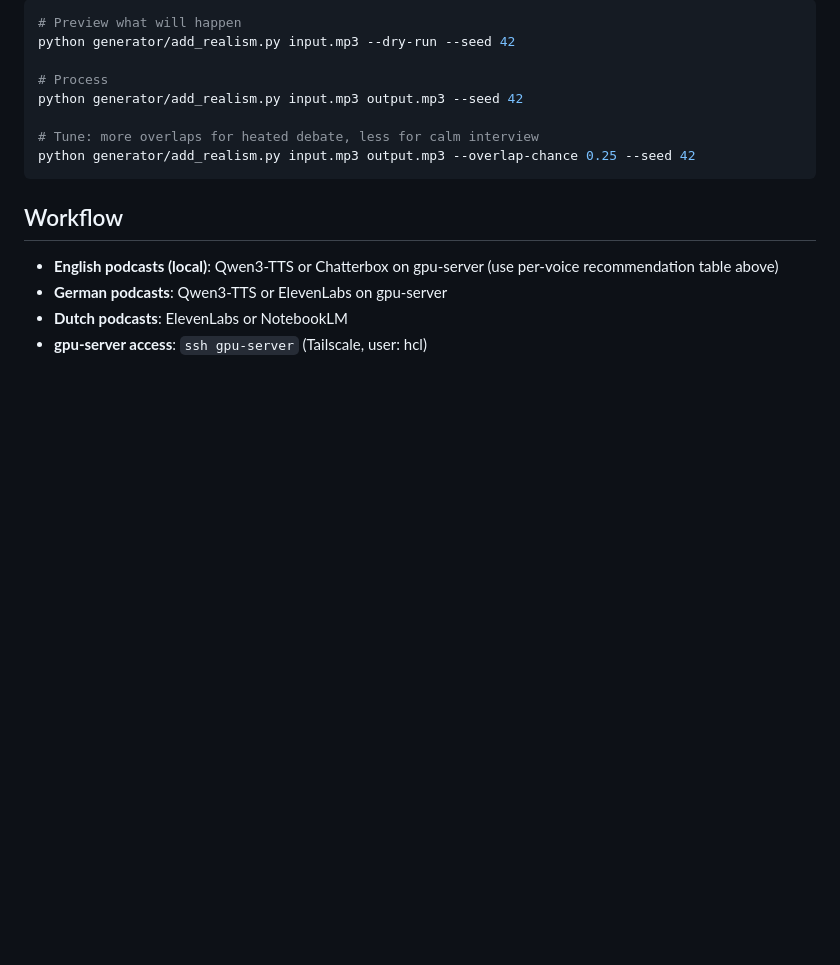
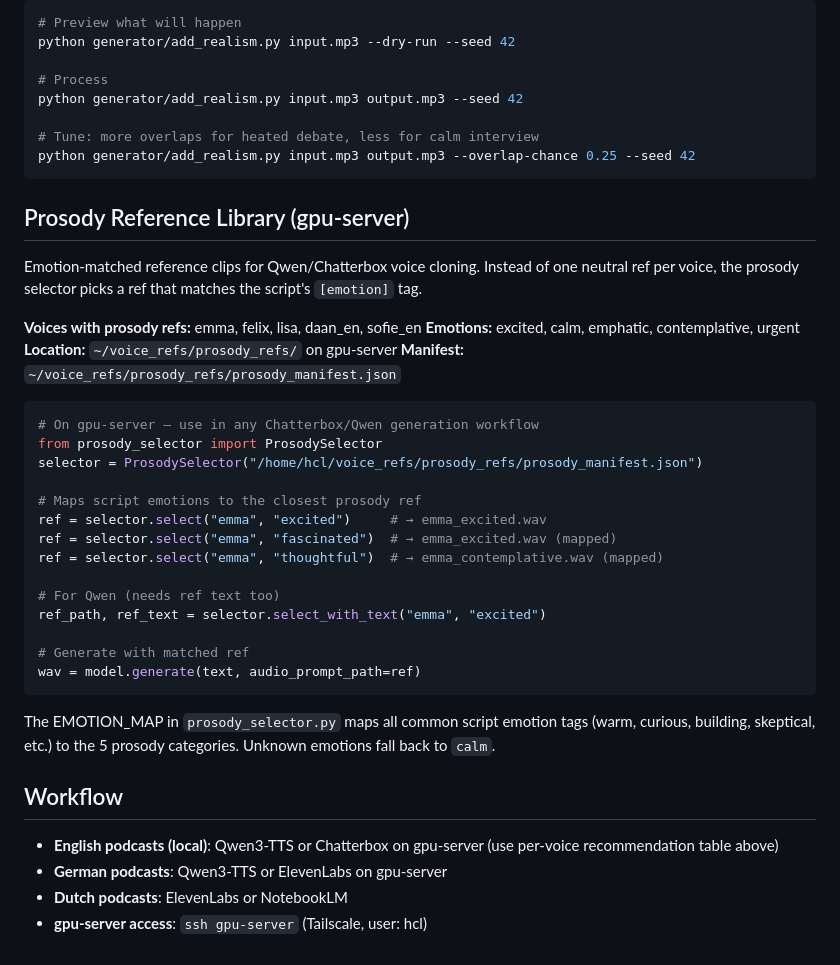
Before and after one commit to ducroq/podcast-generator, a Markdown page: CLAUDE.md, the part around the change. GitHub-like rendering; blank space fills up the shorter version.

Commit message:
docs: document prosody reference library in CLAUDE.md and RUNBOOK
Usage examples for prosody_selector.py, emotion mapping, voice refs
location on gpu-server, and how to add new voices.

Co-Authored-By: Claude Opus 4.6 (1M context) <noreply@anthropic.com>

````diff
--- a/CLAUDE.md
+++ b/CLAUDE.md
@@ -262,6 +262,34 @@ python generator/add_realism.py input.mp3 output.mp3 --seed 42
 python generator/add_realism.py input.mp3 output.mp3 --overlap-chance 0.25 --seed 42
 ```
 
+## Prosody Reference Library (gpu-server)
+
+Emotion-matched reference clips for Qwen/Chatterbox voice cloning. Instead of one neutral ref per voice, the prosody selector picks a ref that matches the script's `[emotion]` tag.
+
+**Voices with prosody refs:** emma, felix, lisa, daan_en, sofie_en
+**Emotions:** excited, calm, emphatic, contemplative, urgent
+**Location:** `~/voice_refs/prosody_refs/` on gpu-server
+**Manifest:** `~/voice_refs/prosody_refs/prosody_manifest.json`
+
+```python
+# On gpu-server — use in any Chatterbox/Qwen generation workflow
+from prosody_selector import ProsodySelector
+selector = ProsodySelector("/home/hcl/voice_refs/prosody_refs/prosody_manifest.json")
+
+# Maps script emotions to the closest prosody ref
+ref = selector.select("emma", "excited")     # → emma_excited.wav
+ref = selector.select("emma", "fascinated")  # → emma_excited.wav (mapped)
+ref = selector.select("emma", "thoughtful")  # → emma_contemplative.wav (mapped)
+
+# For Qwen (needs ref text too)
+ref_path, ref_text = selector.select_with_text("emma", "excited")
+
+# Generate with matched ref
+wav = model.generate(text, audio_prompt_path=ref)
+```
+
+The EMOTION_MAP in `prosody_selector.py` maps all common script emotion tags (warm, curious, building, skeptical, etc.) to the 5 prosody categories. Unknown emotions fall back to `calm`.
+
 ## Workflow
 
 - **English podcasts (local)**: Qwen3-TTS or Chatterbox on gpu-server (use per-voice recommendation table above)
````
Also changed, not shown: docs/RUNBOOK.md (+16 -2 lines).
